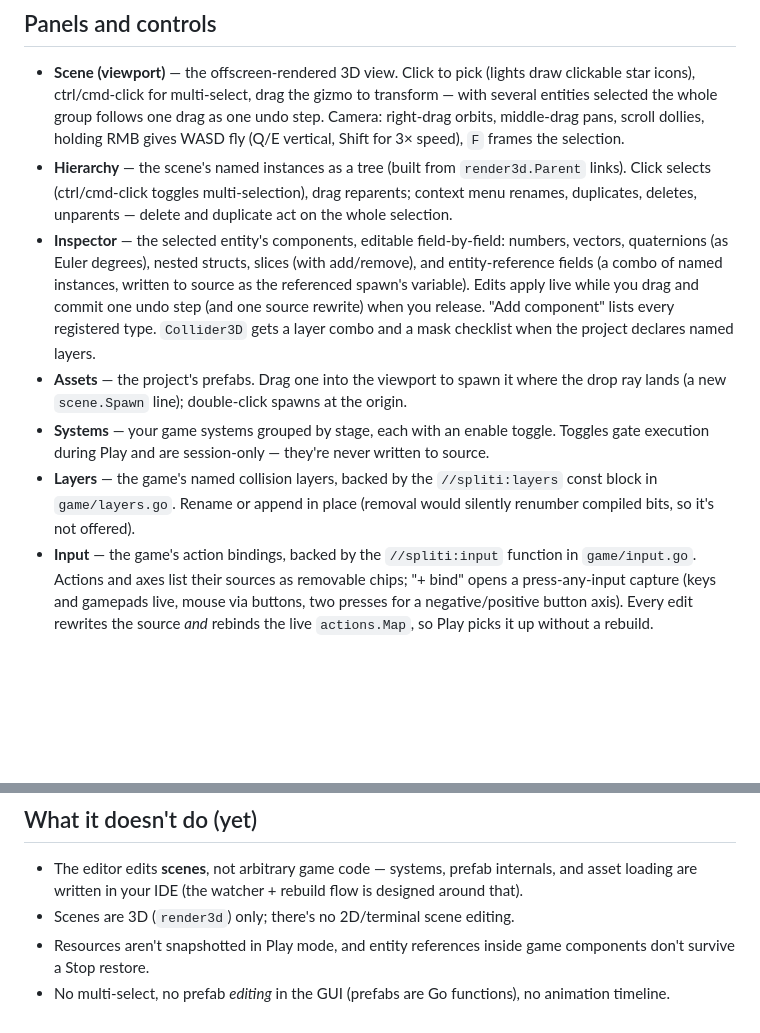
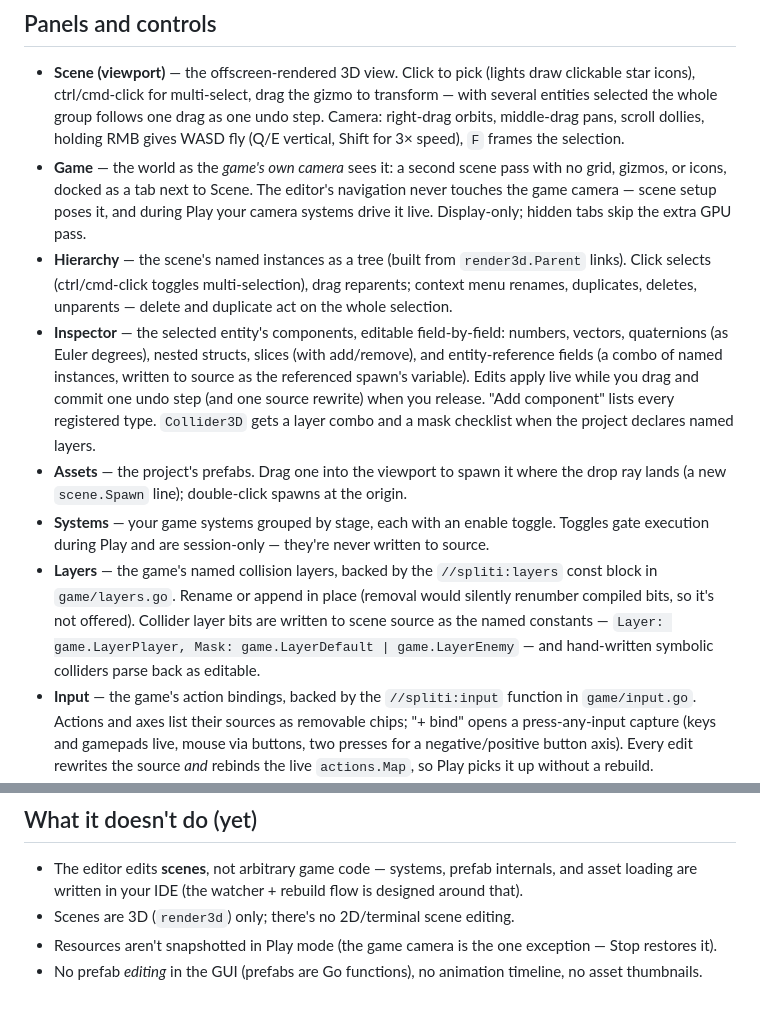
Before and after one commit to hvuhsg/spliti, a Markdown page: docs/editor.md, 2 parts joined by grey strips. Rendered like a GitHub page; blank space fills up the shorter version.

Commit message:
Document the Game panel and symbolic layer constants
Also corrects two stale limitation lines (multi-select and entity-ref
restore both shipped in M4).

Co-Authored-By: Claude Fable 5 <noreply@anthropic.com>

```diff
--- a/docs/editor.md
+++ b/docs/editor.md
@@ -80,11 +80,12 @@ The parser is conservative: anything it doesn't recognize (loops, conditionals,
 ## Panels and controls
 
 - **Scene (viewport)** — the offscreen-rendered 3D view. Click to pick (lights draw clickable star icons), ctrl/cmd-click for multi-select, drag the gizmo to transform — with several entities selected the whole group follows one drag as one undo step. Camera: right-drag orbits, middle-drag pans, scroll dollies, holding RMB gives WASD fly (Q/E vertical, Shift for 3× speed), `F` frames the selection.
+- **Game** — the world as the *game's own camera* sees it: a second scene pass with no grid, gizmos, or icons, docked as a tab next to Scene. The editor's navigation never touches the game camera — scene setup poses it, and during Play your camera systems drive it live. Display-only; hidden tabs skip the extra GPU pass.
 - **Hierarchy** — the scene's named instances as a tree (built from `render3d.Parent` links). Click selects (ctrl/cmd-click toggles multi-selection), drag reparents; context menu renames, duplicates, deletes, unparents — delete and duplicate act on the whole selection.
 - **Inspector** — the selected entity's components, editable field-by-field: numbers, vectors, quaternions (as Euler degrees), nested structs, slices (with add/remove), and entity-reference fields (a combo of named instances, written to source as the referenced spawn's variable). Edits apply live while you drag and commit one undo step (and one source rewrite) when you release. "Add component" lists every registered type. `Collider3D` gets a layer combo and a mask checklist when the project declares named layers.
 - **Assets** — the project's prefabs. Drag one into the viewport to spawn it where the drop ray lands (a new `scene.Spawn` line); double-click spawns at the origin.
 - **Systems** — your game systems grouped by stage, each with an enable toggle. Toggles gate execution during Play and are session-only — they're never written to source.
-- **Layers** — the game's named collision layers, backed by the `//spliti:layers` const block in `game/layers.go`. Rename or append in place (removal would silently renumber compiled bits, so it's not offered).
+- **Layers** — the game's named collision layers, backed by the `//spliti:layers` const block in `game/layers.go`. Rename or append in place (removal would silently renumber compiled bits, so it's not offered). Collider layer bits are written to scene source as the named constants — `Layer: game.LayerPlayer, Mask: game.LayerDefault | game.LayerEnemy` — and hand-written symbolic colliders parse back as editable.
 - **Input** — the game's action bindings, backed by the `//spliti:input` function in `game/input.go`. Actions and axes list their sources as removable chips; "+ bind" opens a press-any-input capture (keys and gamepads live, mouse via buttons, two presses for a negative/positive button axis). Every edit rewrites the source *and* rebinds the live `actions.Map`, so Play picks it up without a rebuild.
 - **Console** — editor status, game log output, and rebuild output. Build errors with `file:line` locations are clickable and open in your editor.
 
@@ -117,5 +118,5 @@ When the watcher flags a code change (or you add a new component/prefab the regi
 
 - The editor edits **scenes**, not arbitrary game code — systems, prefab internals, and asset loading are written in your IDE (the watcher + rebuild flow is designed around that).
 - Scenes are 3D (`render3d`) only; there's no 2D/terminal scene editing.
-- Resources aren't snapshotted in Play mode, and entity references inside game components don't survive a Stop restore.
-- No multi-select, no prefab *editing* in the GUI (prefabs are Go functions), no animation timeline.
+- Resources aren't snapshotted in Play mode (the game camera is the one exception — Stop restores it).
+- No prefab *editing* in the GUI (prefabs are Go functions), no animation timeline, no asset thumbnails.
```
Also changed, not shown: README.md (+1 -1 lines).
